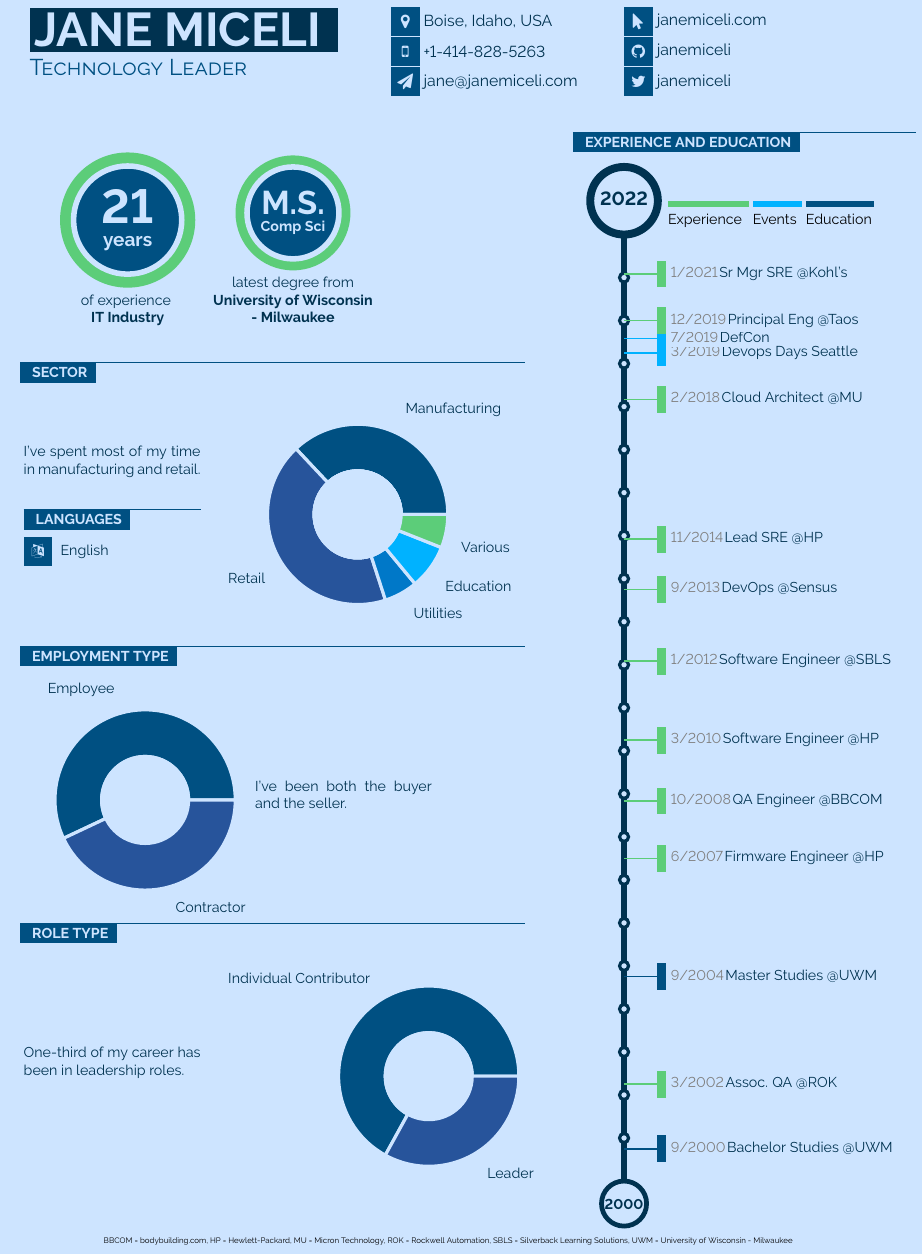
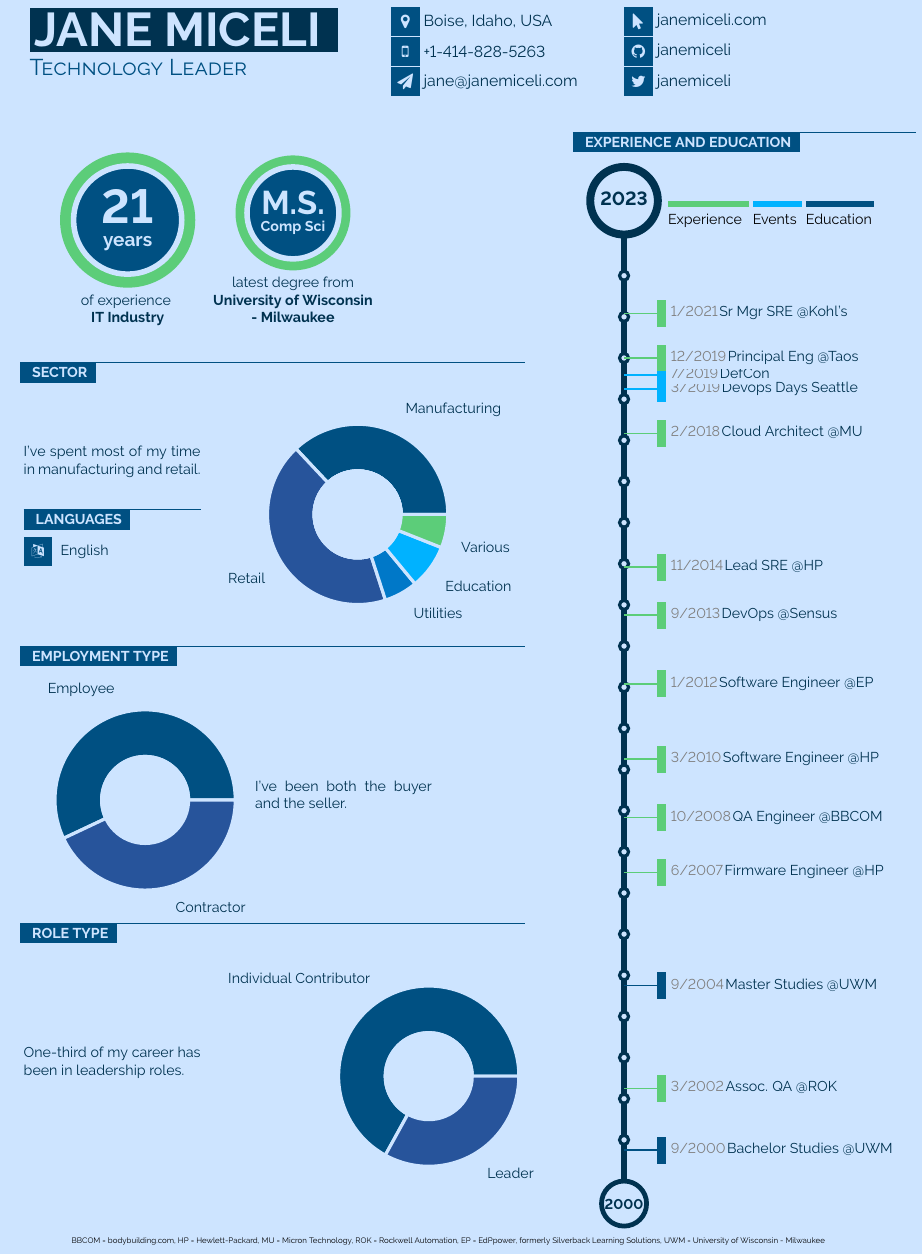
Before and after one commit to janemiceli/resume-infographics, a LaTeX document (janemiceli.tex): part of the page, cut so that both start at the same text. Compiled offline with pdfLaTeX.

Commit message:
2023 update

```diff
--- a/janemiceli.tex
+++ b/janemiceli.tex
@@ -489,7 +489,7 @@
 \begin{center}
 
 % TIMELINE
-\begin{cvtimeline}{2000}{2022}{21}{\linewidth}
+\begin{cvtimeline}{2000}{2023}{21}{\linewidth}
 \cvevent{9/2000}{05/2004}{Bachelor Studies @UWM}{UWM}
     {text a}{thirdcol}{0}
 
@@ -508,7 +508,7 @@
 \cvevent{3/2010}{12/2011}{Software Engineer @HP}{HP}
     {text a}{maincol}{0}
 
-\cvevent{1/2012}{9/2013}{Software Engineer @SBLS}{SBLS}
+\cvevent{1/2012}{9/2013}{Software Engineer @EP}{EP}
     {text a}{maincol}{0}
 
 \cvevent{9/2013}{11/2014}{DevOps @Sensus}{Xlyem, formerly Sensus}
@@ -543,7 +543,7 @@
 \tiny HP = Hewlett-Packard,
 \tiny MU = Micron Technology,
 \tiny ROK = Rockwell Automation,
-\tiny SBLS = Silverback Learning Solutions,
+\tiny EP = EdPpower, formerly Silverback Learning Solutions,
 \tiny UWM = University of Wisconsin - Milwaukee
 \end{center}
 %============================================================================%
```
Also changed, not shown: janemiceli.pdf, 2 other files.
